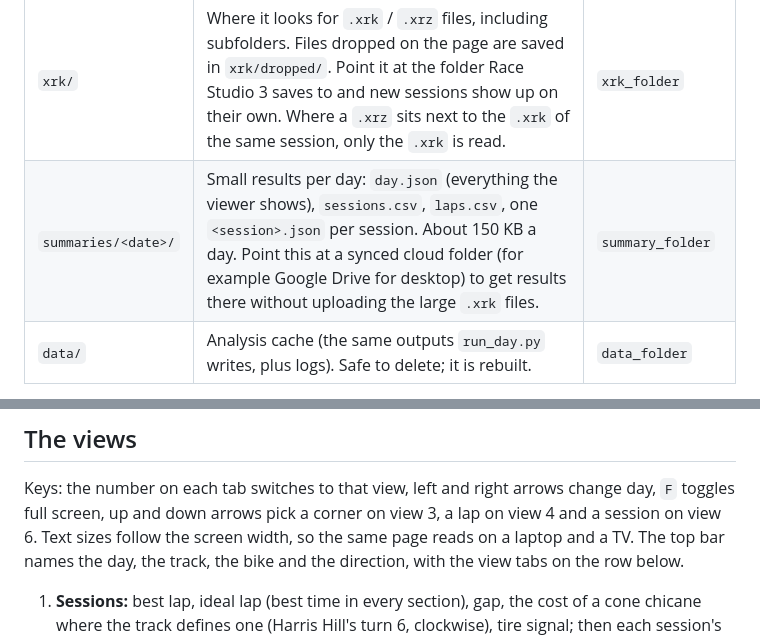
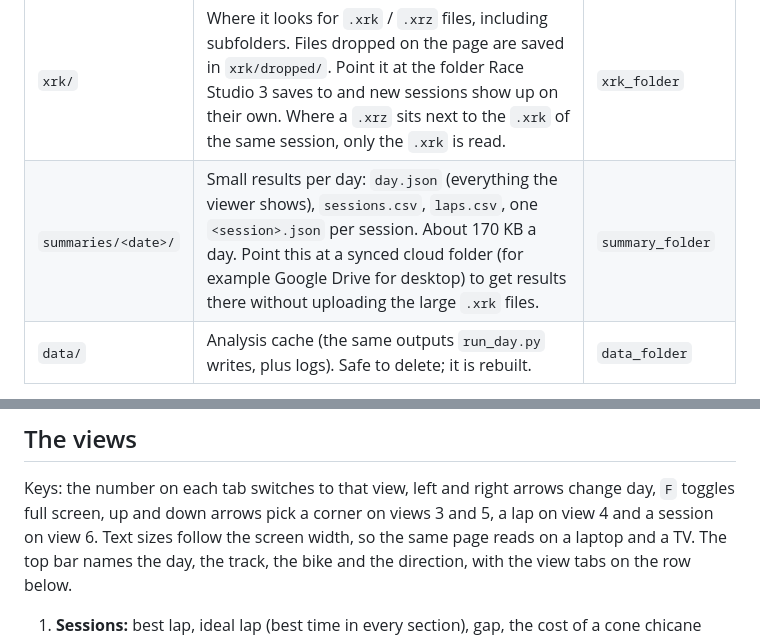
Before and after one commit to jomkz/track-lap-tools, a Markdown page: viewer/README.md, 2 parts joined by grey strips. GitHub-like rendering.

```diff
--- a/viewer/README.md
+++ b/viewer/README.md
@@ -26,7 +26,7 @@ Options: `--folder PATH` (watch another folder), `--port N`, `--no-browser`, `--
 | Folder | What | Setting in `config.json` |
 |---|---|---|
 | `xrk/` | Where it looks for `.xrk` / `.xrz` files, including subfolders. Files dropped on the page are saved in `xrk/dropped/`. Point it at the folder Race Studio 3 saves to and new sessions show up on their own. Where a `.xrz` sits next to the `.xrk` of the same session, only the `.xrk` is read. | `xrk_folder` |
-| `summaries/<date>/` | Small results per day: `day.json` (everything the viewer shows), `sessions.csv`, `laps.csv`, one `<session>.json` per session. About 150 KB a day. Point this at a synced cloud folder (for example Google Drive for desktop) to get results there without uploading the large `.xrk` files. | `summary_folder` |
+| `summaries/<date>/` | Small results per day: `day.json` (everything the viewer shows), `sessions.csv`, `laps.csv`, one `<session>.json` per session. About 170 KB a day. Point this at a synced cloud folder (for example Google Drive for desktop) to get results there without uploading the large `.xrk` files. | `summary_folder` |
 | `data/` | Analysis cache (the same outputs `run_day.py` writes, plus logs). Safe to delete; it is rebuilt. | `data_folder` |
 
 `config.json` is created on first start. Relative paths are inside `viewer/`; absolute paths
@@ -42,7 +42,7 @@ update or after you edit a track's turn table.
 ## The views
 
 Keys: the number on each tab switches to that view, left and right arrows change day, `F` toggles
-full screen, up and down arrows pick a corner on view 3, a lap on view 4 and a session on view 6.
+full screen, up and down arrows pick a corner on views 3 and 5, a lap on view 4 and a session on view 6.
 Text sizes follow the screen width, so the same page reads on a laptop and a TV. The top bar names the day, the track, the bike and the
 direction, with the view tabs on the row below.
 
```
Also changed, not shown: other parts of viewer/README.md (+15 -2 lines), README.md (+1 -1 lines), viewer/screenshots/grip.png (added), 7 other files.
